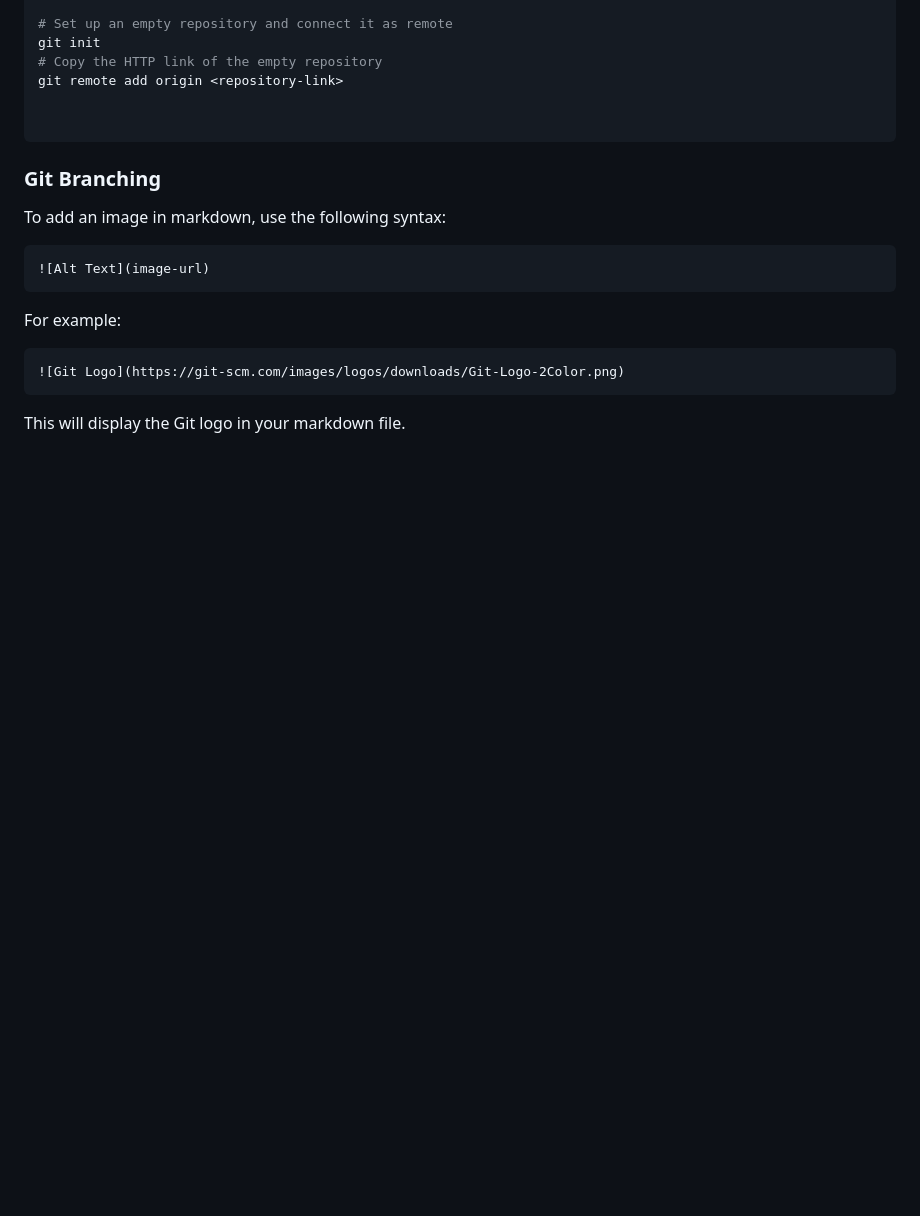
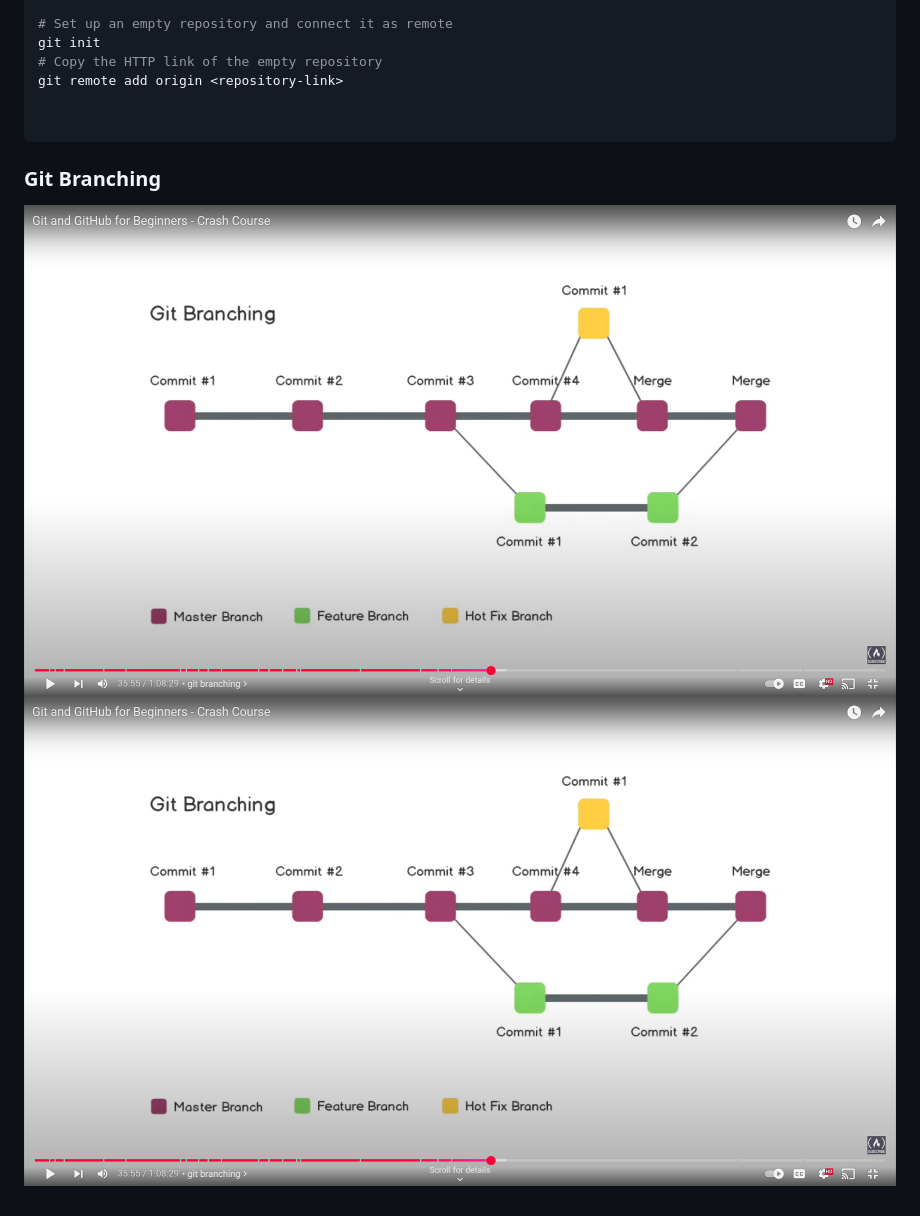
Before and after one commit to Jatin2804/Demo-Repository, a Markdown page: README.md, the part around the change. Drawn GitHub-style; pictures changed too: image-1.png (added), image.png (added); blank space fills up the shorter version.

Commit message:
Uploading images

````diff
--- a/README.md
+++ b/README.md
@@ -64,17 +64,4 @@ git remote add origin <repository-link>
 
 ```
 ### Git Branching
-
-To add an image in markdown, use the following syntax:
-
-```markdown
-![Alt Text](image-url)
-```
-
-For example:
-
-```markdown
-![Git Logo](https://git-scm.com/images/logos/downloads/Git-Logo-2Color.png)
-```
-
-This will display the Git logo in your markdown file.
+![alt text](image.png)![branching](image-1.png)
````
Also changed, not shown: branching.png (added).
